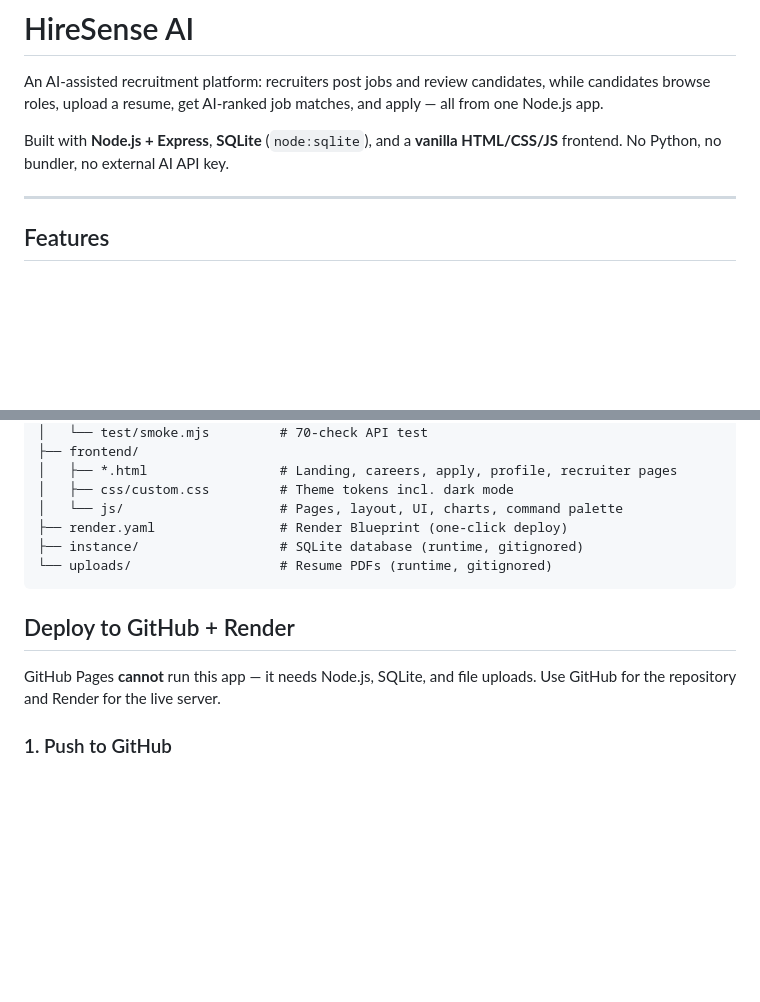
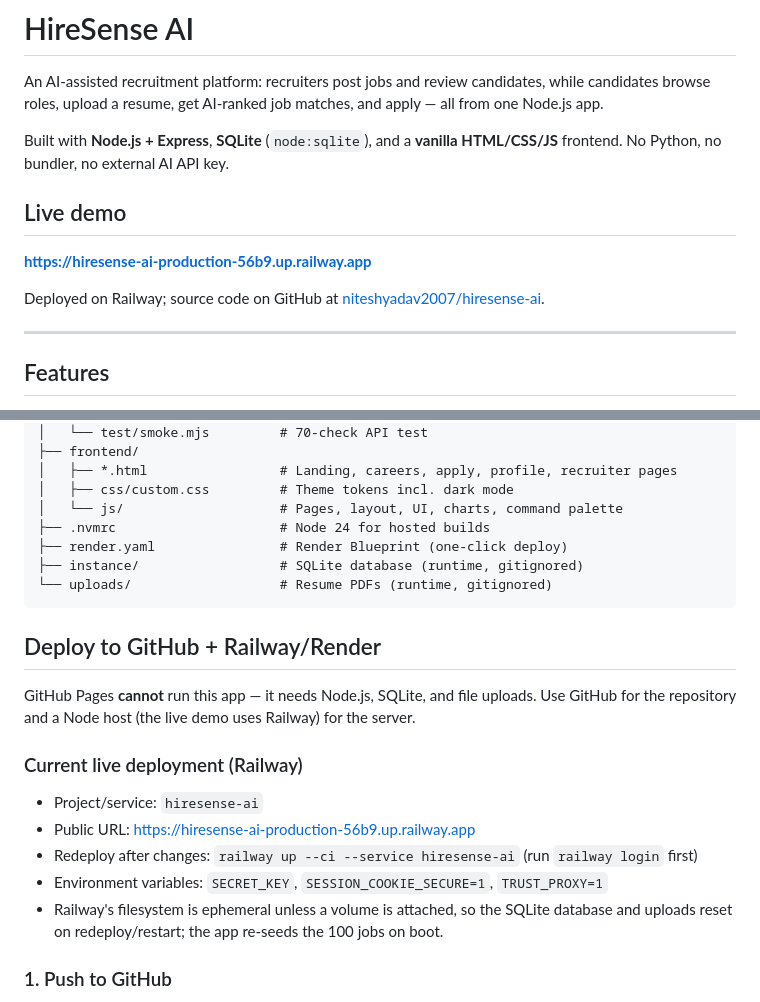
Before and after one commit to NITESHYADAV2007/hiresense-ai, a Markdown page: README.md, 2 parts joined by grey strips. Rendered like a GitHub page; blank space fills up the shorter version.

Commit message:
Document live Railway demo and deployment notes

````diff
--- a/README.md
+++ b/README.md
@@ -6,6 +6,13 @@ apply — all from one Node.js app.
 
 Built with **Node.js + Express**, **SQLite** (`node:sqlite`), and a **vanilla
 HTML/CSS/JS** frontend. No Python, no bundler, no external AI API key.
+
+## Live demo
+
+**https://hiresense-ai-production-56b9.up.railway.app**
+
+Deployed on Railway; source code on GitHub at
+[niteshyadav2007/hiresense-ai](https://github.com/niteshyadav2007/hiresense-ai).
 
 ---
 
@@ -160,15 +167,27 @@ profile email. Recruiters never see the profile cookie.
 │   ├── *.html                 # Landing, careers, apply, profile, recruiter pages
 │   ├── css/custom.css         # Theme tokens incl. dark mode
 │   └── js/                    # Pages, layout, UI, charts, command palette
+├── .nvmrc                     # Node 24 for hosted builds
 ├── render.yaml                # Render Blueprint (one-click deploy)
 ├── instance/                  # SQLite database (runtime, gitignored)
 └── uploads/                   # Resume PDFs (runtime, gitignored)
 ```
 
-## Deploy to GitHub + Render
+## Deploy to GitHub + Railway/Render
 
 GitHub Pages **cannot** run this app — it needs Node.js, SQLite, and file
-uploads. Use GitHub for the repository and Render for the live server.
+uploads. Use GitHub for the repository and a Node host (the live demo uses
+Railway) for the server.
+
+### Current live deployment (Railway)
+
+- Project/service: `hiresense-ai`
+- Public URL: <https://hiresense-ai-production-56b9.up.railway.app>
+- Redeploy after changes: `railway up --ci --service hiresense-ai` (run `railway login` first)
+- Environment variables: `SECRET_KEY`, `SESSION_COOKIE_SECURE=1`, `TRUST_PROXY=1`
+- Railway's filesystem is ephemeral unless a volume is attached, so the SQLite
+  database and uploads reset on redeploy/restart; the app re-seeds the 100 jobs
+  on boot.
 
 ### 1. Push to GitHub
 
````
